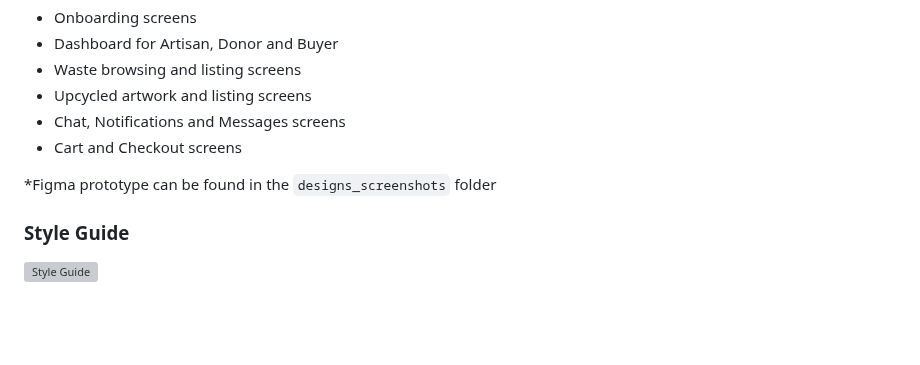
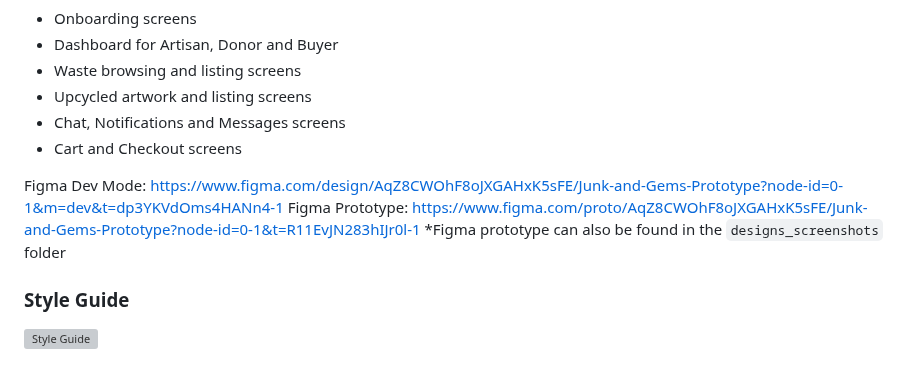
Before and after one commit to PhiLouGii/junk_and_gems_capstone, a Markdown page: README.md, the part around the change. Rendered like a GitHub page; blank space fills up the shorter version; grey boxes are pictures that could not be loaded.

````diff
--- a/README.md
+++ b/README.md
@@ -94,7 +94,9 @@ Figma design includes:
 - Chat, Notifications and Messages screens
 - Cart and Checkout screens
 
-*Figma prototype can be found in the ```designs_screenshots``` folder
+Figma Dev Mode: https://www.figma.com/design/AqZ8CWOhF8oJXGAHxK5sFE/Junk-and-Gems-Prototype?node-id=0-1&m=dev&t=dp3YKVdOms4HANn4-1
+Figma Prototype: https://www.figma.com/proto/AqZ8CWOhF8oJXGAHxK5sFE/Junk-and-Gems-Prototype?node-id=0-1&t=R11EvJN283hIJr0l-1
+*Figma prototype can also be found in the ```designs_screenshots``` folder
 
 ### Style Guide
 <img src="designs_screenshots/junk_and_gems_style_guide.png" alt="Style Guide" width="200">
````
